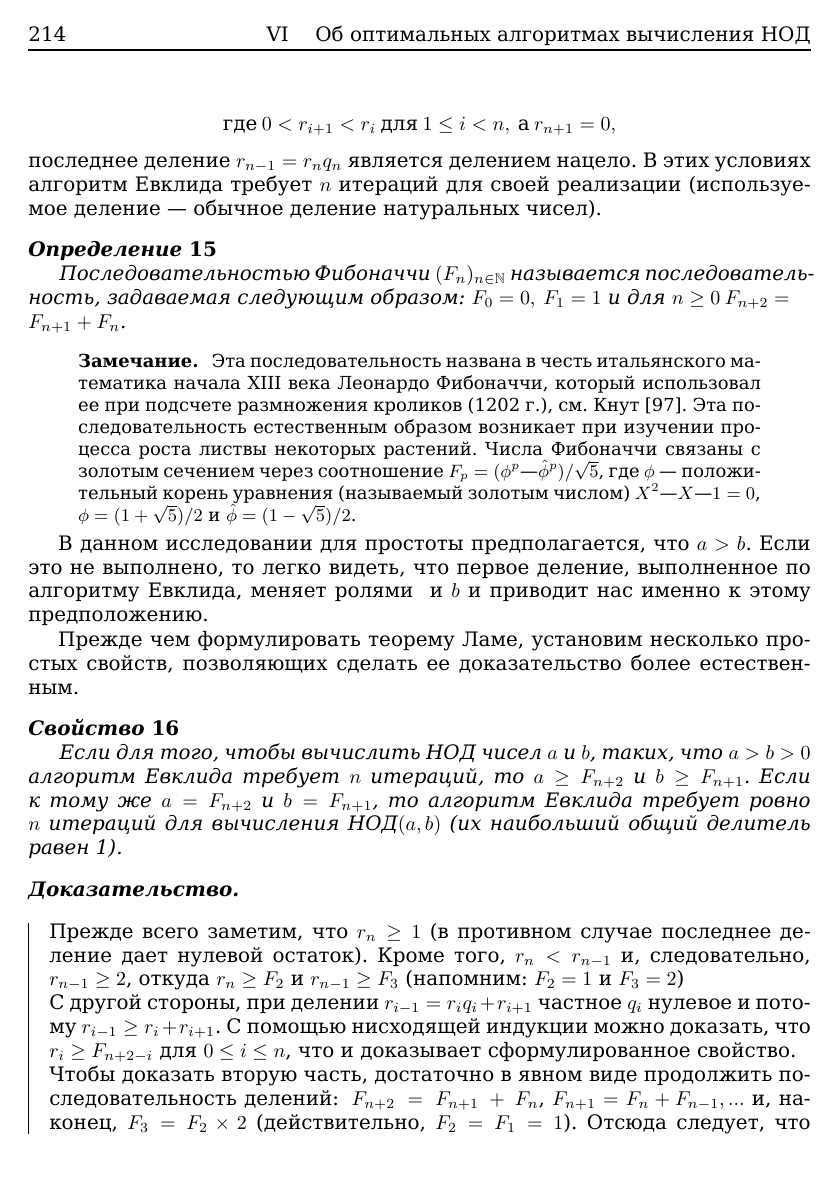
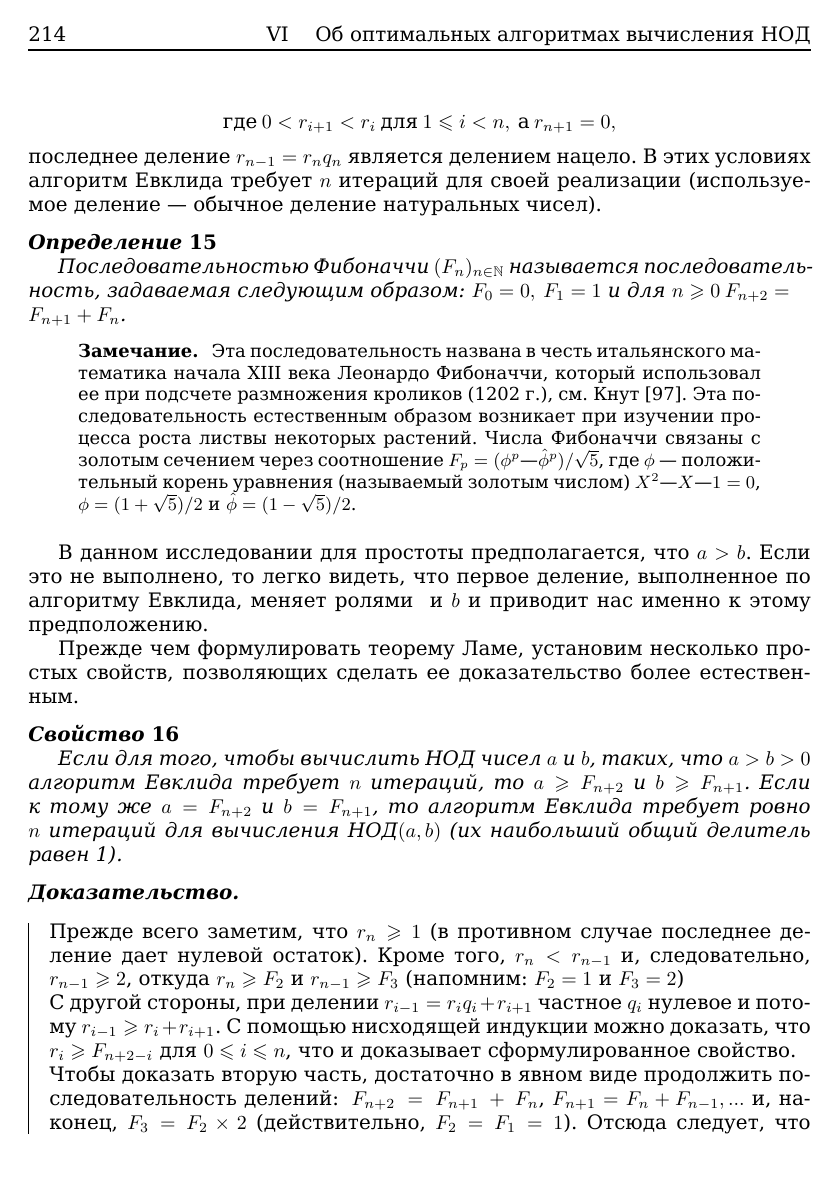
Before and after one commit to glumpo/mai_prac_2017, a LaTeX book (106/199-216 (Potapov)/199-216.tex): page 16 of 18. The pictures show the PDF file 106/199-216 (Potapov)/199-216.pdf that the author committed with the source.

Commit message:
changed leq and geq to leqslant and geqslant + some autistic changes

```diff
--- a/106/199-216 (Potapov)/199-216.tex
+++ b/106/199-216 (Potapov)/199-216.tex
@@ -71,11 +71,11 @@ $\# \textbf{define}\: Ring\_ GCD\: GCD$\newline
 
 \begin{myproof}
 (\textit{i}) Пусть $b \in A^*$. Алгоритм Евклида 27, применяемый к $a \neq 0$ и $b$, дает последовательность $(r_i)_{0\leqslant i\leqslant n+1}$ с $\varphi(r_{n+1})< \varphi(r_n)< \cdots < \varphi(r_2) <\varphi(r_1)$, где $r_{n+1} = 0$ и $r_1 = b$. Следовательно, $\varphi(0) < \varphi(b)$ для любого $b \in A^*$.\newline
-(\textit{ii}) Пусть теперь $I$ и $J$ два ненулевых идеала, для которых $I \subsetneq J$. Пусть $a \in I \backslash  \{0\}$ такой, что $\varphi(a) = \tilde{\varphi}(I)$. Идеал $Aa$, содержащийся в $I$, строго содержится в $J$. Выберем $x \in J \backslash Aa$ и осуществим евклидово деление $x$ на $a$: $x = aq + r$, где $\varphi(r) < \varphi(a)$. Так как $x \notin Aa$, то $r$ — ненулевой элемент из $J$. Отсюда $\tilde{\varphi}(J)\leq \varphi(r) < \varphi(a) =\tilde{\varphi}(I)$ что заканчивает доказательство леммы.
+(\textit{ii}) Пусть теперь $I$ и $J$ два ненулевых идеала, для которых $I \subsetneq J$. Пусть $a \in I \backslash  \{0\}$ такой, что $\varphi(a) = \tilde{\varphi}(I)$. Идеал $Aa$, содержащийся в $I$, строго содержится в $J$. Выберем $x \in J \backslash Aa$ и осуществим евклидово деление $x$ на $a$: $x = aq + r$, где $\varphi(r) < \varphi(a)$. Так как $x \notin Aa$, то $r$ — ненулевой элемент из $J$. Отсюда $\tilde{\varphi}(J)\leqslant \varphi(r) < \varphi(a) =\tilde{\varphi}(I)$ что заканчивает доказательство леммы.
 \end{myproof}
 
 \begin{predl}
-\hspace*{0.55cm}Всякое евклидово кольцо без делителей нуля является факториальным, нётеровым и кольцом Безу.
+\hspace*{15pt}Всякое евклидово кольцо без делителей нуля является факториальным, нётеровым и кольцом Безу.
 \end{predl}
 
 
@@ -155,7 +155,7 @@ $p$, без явного указания его, — результат, кот
 \subsection{Евклидово деление в $K[X]$ ($K$ - поле)}
 
 \begin{thm}[евклидово деление многочленов]
-\hspace*{0.55cm}Пусть $A$ и $B$ два многочлена с коэффициентами в поле $K$, $B$ —
+\hspace*{15pt}Пусть $A$ и $B$ два многочлена с коэффициентами в поле $K$, $B$ —
 ненулевой. Существует алгоритм, позволяющий вычислить такие
 многочлены $Q$ и $R$, что $А = BQ + R $ и deg$(R) < $ deg$(B)$. Более того, указанная
 пара $(P, Q)$ многочленов определяется единственным образом.
@@ -212,26 +212,26 @@ $A = B \times (...) + R_{m+k},\:\:$где deg$(R_{m+k}) \leq m + k$,
 Если $r_{m+k}$ обозначает коэффициент при $X^{m+k}$ многочлена $R_{m+k}$ и
 $q_k = r_{m+k}\slash b_m$, то запишем $A = B\times (... + q_kX^k) + (R_{m+k} - Bq_kX^k)$.
 Достаточно определить $R_{m+k-1}$ с помощью равенства $R_{m+k-1} = R_{m+k} —
-Bq_kX^K$ и проверить, многочлен ли это степени $\leq m + K — 1$. Получаем
+Bq_kX^K$ и проверить, многочлен ли это степени $\leqslant m + K — 1$. Получаем
 следующую рекуррентную схему:
 
 \begin{center}
 \noindent$R_n = A$ и $q_k = r_{k+m}\slash b_m,\: R_{m+k-1}=R_{m+k} - Bq_kX^k,\: k = n-m,...,1,0,$
 \end{center}
 
-\noindent в которой выполняется порождающее равенство $(0 \leq k \leq n — m + 1)$:
+\noindent в которой выполняется порождающее равенство $(0 \leqslant k \leqslant n — m + 1)$:
 
 \begin{center}
-$A = B\left(\sum\limits_{j=k}^{n-m}q_jX^j\right)+R_{k+m-1}$ и deg$(R_{k+m-1})\leq k+m-1,$
+$A = B\left(\sum\limits_{j=k}^{n-m}q_jX^j\right)+R_{k+m-1}$ и deg$(R_{k+m-1})\leqslant k+m-1,$
 \end{center}
 
-\noindent дающее для $k = 0$: $A =B\sum_{j=0}^{n-m}q_jX^j + R_{m-1}$ с deg$(R_{m-1}) \leq m - 1 <$
+\noindent дающее для $k = 0$: $A =B\sum_{j=0}^{n-m}q_jX^j + R_{m-1}$ с deg$(R_{m-1}) \leqslant m - 1 <$
 deg$(B)$, что заканчивает описание полученного алгоритма евклидова
 деления. Доказательство единственности евклидова деления очень
 просто и предоставляется читателю.
 
 \begin{sled}
-\hspace*{0.55cm}Кольцо $K[X]$ многочленов с коэффициентами в поле $K$ является
+\hspace*{15pt}Кольцо $K[X]$ многочленов с коэффициентами в поле $K$ является
 евклидовым кольцом без делителей нуля, евклидовым относительно
 степени (со значением в множестве $\{\infty\}\cup \mathbb{N}$).\newline
 \end{sled}
@@ -665,7 +665,7 @@ $\mathbb{F}_2 = \mathbb{Z}\slash 2\mathbb{Z}$. Это неприводимый
 Используемые обозначения те же, что и в предыдущих разделах. Пусть
 $a$ и $b$ — два натуральных числа, для которых необходимо вычислить
 НОД. Как обычно, алгоритм Евклида позволяет построить
-последовательность $(r_i)_{0 \leq i \leq n+1}$:
+последовательность $(r_i)_{0 \leqslant i \leqslant n+1}$:
 
 \begin{equation*}
 r_0 = a,\: r_1 = b \:\: \text{и} \:\: r_{i-1} = r_i q_i + r_{i+1},
@@ -673,15 +673,15 @@ r_0 = a,\: r_1 = b \:\: \text{и} \:\: r_{i-1} = r_i q_i + r_{i+1},
 \newpage
 
 \begin{equation*}
-\text{где}\: 0 < r_{i+1} < r_i \: \text{для}\: 1 \leq i < n,\: \text{а}\: r_{n+1} = 0,
+\text{где}\: 0 < r_{i+1} < r_i \: \text{для}\: 1 \leqslant i < n,\: \text{а}\: r_{n+1} = 0,
 \end{equation*}
 последнее деление $r_{n-1} = r_n q_n$ является делением нацело. В этих
 условиях алгоритм Евклида требует $n$ итераций для своей реализации
 (используемое деление — обычное деление натуральных чисел).
 
 \begin{determ}
-\hspace*{0.55cm}Последовательностью Фибоначчи $(F_n)_{n \in \mathbb{N}}$ называется
-последовательность, задаваемая следующим образом: $F_0 = 0,\: F_1 = 1$ и для $n \geq 0\:
+\hspace*{15pt}Последовательностью Фибоначчи $(F_n)_{n \in \mathbb{N}}$ называется
+последовательность, задаваемая следующим образом: $F_0 = 0,\: F_1 = 1$ и для $n \geqslant 0\:
 F_{n+2} = \newline F_{n+1} + F_n$.
 \end{determ}
 
@@ -694,7 +694,7 @@ F_{n+2} = \newline F_{n+1} + F_n$.
 Числа Фибоначчи связаны с золотым сечением через
 соотношение $F_p = (\phi^p — \hat{\phi}^p)\slash \sqrt{5}$, где $\phi$ — положительный корень уравнения
 (называемый золотым числом) $X^2 — X — 1 = 0$, $\phi = (1 + \sqrt{5})\slash 2$ и
-$\hat{\phi} = (1 - \sqrt{5})\slash 2$.
+$\hat{\phi} = (1 - \sqrt{5})\slash 2$.\newline
 \end{mynotice}
 
 В данном исследовании для простоты предполагается, что $a > b$.
@@ -707,22 +707,22 @@ $\hat{\phi} = (1 - \sqrt{5})\slash 2$.
 естественным.
 
 \begin{property}
-\hspace*{0.55cm}Если для того, чтобы вычислить $\text{НОД}$ чисел $a$ и $b$, таких, что
-$a > b > 0$ алгоритм Евклида требует $n$ итераций, то $a \geq F_{n+2}$ и
-$b \geq F_{n+1}$. Если к тому же $a = F_{n+2}$ и $b = F_{n+1}$, то алгоритм Евклида
+\hspace*{15pt}Если для того, чтобы вычислить $\text{НОД}$ чисел $a$ и $b$, таких, что
+$a > b > 0$ алгоритм Евклида требует $n$ итераций, то $a \geqslant F_{n+2}$ и
+$b \geqslant F_{n+1}$. Если к тому же $a = F_{n+2}$ и $b = F_{n+1}$, то алгоритм Евклида
 требует ровно $n$ итераций для вычисления $\text{НОД}(a, b)$ (их наибольший
 общий делитель равен 1).
 \end{property}
 
 \begin{myproof}
-Прежде всего заметим, что $r_n \geq 1$ (в противном случае последнее
+Прежде всего заметим, что $r_n \geqslant 1$ (в противном случае последнее
 деление дает нулевой остаток). Кроме того, $r_n < r_{n-1}$ и,
-следовательно, $r_{n-1} \geq 2$, откуда $r_n \geq F_2$ и $r_{n-1} \geq F_3$ (напомним: $F_2 = 1$ и
+следовательно, $r_{n-1} \geqslant 2$, откуда $r_n \geqslant F_2$ и $r_{n-1} \geqslant F_3$ (напомним: $F_2 = 1$ и
 $F_3 = 2$)
 
 \noindent С другой стороны, при делении $r_{i-1} = r_i q_i + r_{i + 1}$  частное $q_i$ нулевое
-и потому $r_{i-1} \geq r_i + r_{i+1}$. С помощью нисходящей индукции можно
-доказать, что $r_i \geq F_{n+2-i}$ для $0 \leq i \leq n$, что и доказывает
+и потому $r_{i-1} \geqslant r_i + r_{i+1}$. С помощью нисходящей индукции можно
+доказать, что $r_i \geqslant F_{n+2-i}$ для $0 \leqslant i \leqslant n$, что и доказывает
 сформулированное свойство.
 
 \noindent Чтобы доказать вторую часть, достаточно в явном виде
@@ -734,7 +734,7 @@ $F_2 = F_1 = 1$). Отсюда следует, что HOД$(F_{n+2}, F_{n+1}) =
 \end{myproof}
 
 \begin{property}
-\hspace*{0.55cm}В предположении, что алгоритм Евклида требует $n$ итераций,
+\hspace*{15pt}В предположении, что алгоритм Евклида требует $n$ итераций,
 справедливы соотношения:
 \begin{equation*}
 n+2 < \frac{\log_{10}{\sqrt{5}(a+1)}}{\log_{10}{\phi}}\:\: \text{и} \:\: n+1 < \frac{\log_{10}{\sqrt{5}(b+1)}}{\log_{10}{\phi}}.
@@ -746,40 +746,40 @@ n+2 < \frac{\log_{10}{\sqrt{5}(a+1)}}{\log_{10}{\phi}}\:\: \text{и} \:\: n+1 <
 предыдущее свойство с соотношением, связывающим $\phi$ и $F_n$,
 приведенное в предыдущем примечании, зная, что $\hat{|\phi|} < 1$. Например,
 \begin{eqnarray*}
-a \geq F_{n+2}\: \Leftrightarrow \: a \geq \frac{1}{\sqrt{5}}(\phi^{n+2} - \hat{\phi}^{n+2}) \: \Rightarrow \qquad\qquad \\
+a \geqslant F_{n+2}\: \Leftrightarrow \: a \geqslant \frac{1}{\sqrt{5}}(\phi^{n+2} - \hat{\phi}^{n+2}) \: \Rightarrow \qquad\qquad \\
 \Rightarrow \: a > \frac{1}{\sqrt{5}}(\phi^{n+2} - 1) \: \Rightarrow \: a+1 > \frac{\phi^{n+2}}{\sqrt{5}}.
 \end{eqnarray*}
 \end{myproof}
 
 \begin{thm}[Ламе]
-\hspace*{0.55cm}Число итераций, необходимых для вычисления $\text{НОД}$ двух
+\hspace*{15pt}Число итераций, необходимых для вычисления $\text{НОД}$ двух
 натуральных чисел $a$ и $b$, таких, что $a > b > 0$, мажорируется 5-кратным числом
 десятичных знаков наименьшего из этих двух чисел. Более формально,
 если $n$ является искомым числом итерации, то
 \begin{equation*}
-n \leq 5(\lfloor \log_{10}{b} \rfloor + 1)\:\:\: \textit{или}\:\:\: n \leq 5 \lceil \log_{10}{(b+1)}\rceil.
+n \leqslant 5(\lfloor \log_{10}{b} \rfloor + 1)\:\:\: \textit{или}\:\:\: n \leqslant 5 \lceil \log_{10}{(b+1)}\rceil.
 \end{equation*}
 \end{thm}
 
 \begin{lemma}
-\hspace*{0.55cm}Пусть $p$ — число десятичных цифр положительного целого числа $b$.
+\hspace*{15pt}Пусть $p$ — число десятичных цифр положительного целого числа $b$.
 Тогда
 \begin{equation*}
-\lfloor \frac{\log_{10}{\sqrt{5}(b+1)}}{\log_{10}{\phi}} \rfloor \leq 5p + 1.
+\lfloor \frac{\log_{10}{\sqrt{5}(b+1)}}{\log_{10}{\phi}} \rfloor \leqslant 5p + 1.
 \end{equation*}
 \end{lemma}
 \newpage
 
 \begin{myproof}
-По условию $b \leq 10^p - 1$ и $log_{10}{(b+1)} \leq p$. Следовательно,
+По условию $b \leqslant 10^p - 1$ и $log_{10}{(b+1)} \leqslant p$. Следовательно,
 \begin{equation*}
-\frac{\log_{10}{\sqrt{5}(b+1)}}{\log_{10}{\phi}} = \frac{\log_{10}{(b+1)}}{\log_{10}{\phi}} + \frac{\log_{10}{\sqrt{5}}}{\log_{10}{\phi}} \leq \frac{1}{log_{10}{\phi}}p + \frac{\log_{10}{\sqrt{5}}}{\log_{10}{\phi}} = \alpha p + \beta
+\frac{\log_{10}{\sqrt{5}(b+1)}}{\log_{10}{\phi}} = \frac{\log_{10}{(b+1)}}{\log_{10}{\phi}} + \frac{\log_{10}{\sqrt{5}}}{\log_{10}{\phi}} \leqslant \frac{1}{log_{10}{\phi}}p + \frac{\log_{10}{\sqrt{5}}}{\log_{10}{\phi}} = \alpha p + \beta
 \end{equation*}
 так как $\alpha \approx 4,7849$ меньше 5 и $\beta \approx 1,6722$ несколько меньше 2.
 Итак, можно записать: $\alpha p + \beta = 5p + \beta - (5 - \alpha)p$, формула, в которой
 число $(\beta — (5 — \alpha)p$ мажорируется 1, когда $p \geq 4$, что дает
 \begin{equation*}
-\frac{\log_{10}{\sqrt{5}(b+1)}}{\log_{10}{\phi}} \leq \alpha p + \beta \leq 5p + 1.
+\frac{\log_{10}{\sqrt{5}(b+1)}}{\log_{10}{\phi}} \leqslant \alpha p + \beta \leqslant 5p + 1.
 \end{equation*}
 Чтобы завершить доказательство, остается рассмотреть случаи,
 когда $p =$ 1,2 или 3. Простые вычисления показывают, что когда
```
Also changed, not shown: 106/199-216 (Potapov)/199-216.pdf, 106/199-216 (Potapov)/199-216.tex (42 more changed lines).
